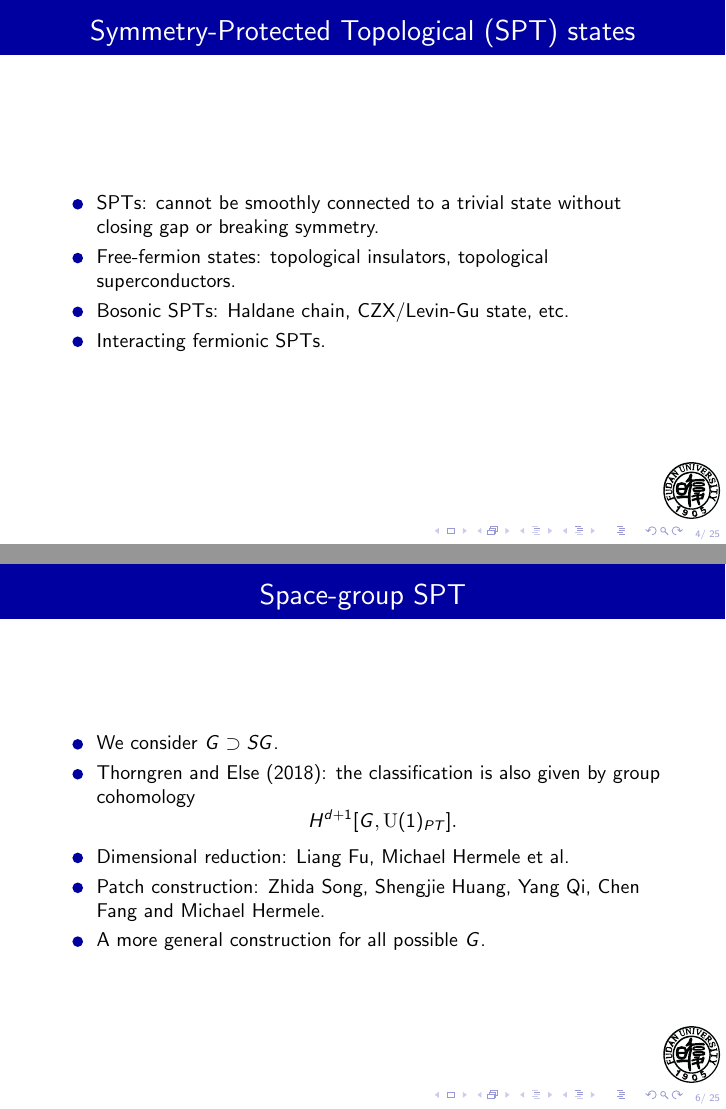
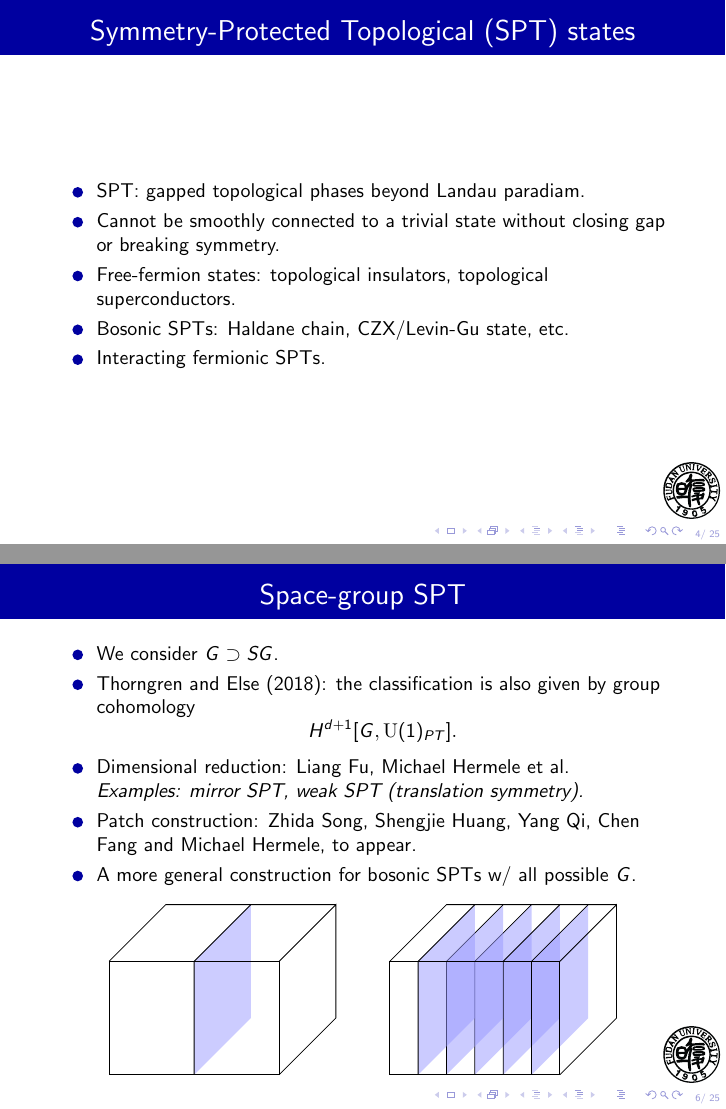
Before and after one commit to yangqi137/mytalks, LaTeX slides (spspt/spspt.tex): pages 4 and 6 of 25, joined at a grey line. Compiled offline with pdfLaTeX.

Commit message:
Finalizing the slides

```diff
--- a/spspt/spspt.tex
+++ b/spspt/spspt.tex
@@ -176,7 +176,8 @@
 \begin{frame}
   \frametitle{Symmetry-Protected Topological (SPT) states}
 \begin{itemize}
-\item SPTs: cannot be smoothly connected to a trivial state without closing gap or breaking symmetry.
+\item SPT: gapped topological phases beyond Landau paradiam.
+\item Cannot be smoothly connected to a trivial state without closing gap or breaking symmetry.
 \item Free-fermion states: topological insulators, topological superconductors.
 \item Bosonic SPTs: Haldane chain, CZX/Levin-Gu state, etc.
 \item Interacting fermionic SPTs.
@@ -217,10 +218,36 @@
 \item We consider $G\supset SG$.
 \item Thorngren and Else (2018): the classification is also given by group cohomology
 \[H^{d+1}[G, \uone_{PT}].\]
-\item Dimensional reduction: Liang Fu, Michael Hermele et al.
-\item Patch construction: Zhida Song, Shengjie Huang, Yang Qi, Chen Fang and Michael Hermele.
-\item A more general construction for all possible $G$.
+\item Dimensional reduction: Liang Fu, Michael Hermele et al.\\
+\emph{Examples: mirror SPT, weak SPT (translation symmetry).}
+\item Patch construction: Zhida Song, Shengjie Huang, Yang Qi, Chen Fang and Michael Hermele, to appear.
+\item A more general construction for bosonic SPTs w/ all possible $G$.
 \end{itemize}
+\begin{center}
+\begin{tikzpicture}
+\fill [blue!20] (0,0)--(1,1)--(1,3)--(0,2)--(0,0);
+\draw (0,0)--(0,2)--(1,3);
+\draw (-1.5,0)--(1.5,0)--(1.5,2)--(-1.5,2)--(-1.5,0);
+\draw (1.5,0)--(2.5,1)--(2.5,3)--(1.5,2);
+\draw (2.5,3)--(-.5,3)--(-1.5,2);
+\end{tikzpicture}
+\hspace{2em}
+\begin{tikzpicture}
+\fill [blue!40,opacity=.5] (0,0)--(1,1)--(1,3)--(0,2)--(0,0);
+\draw (0,0)--(0,2)--(1,3);
+\fill [blue!40,opacity=.5] (.5,0)--(1.5,1)--(1.5,3)--(0.5,2)--(0.5,0);
+\draw (.5,0)--(.5,2)--(1.5,3);
+\fill [blue!40,opacity=.5] (1,0)--(2,1)--(2,3)--(1,2)--(1,0);
+\draw (1,0)--(1,2)--(2,3);
+\fill [blue!40,opacity=.5] (-.5,0)--(.5,1)--(.5,3)--(-0.5,2)--(-0.5,0);
+\draw (-.5,0)--(-.5,2)--(.5,3);
+\fill [blue!40,opacity=.5] (-1,0)--(0,1)--(0,3)--(-1,2)--(-1,0);
+\draw (-1,0)--(-1,2)--(0,3);
+\draw (-1.5,0)--(1.5,0)--(1.5,2)--(-1.5,2)--(-1.5,0);
+\draw (1.5,0)--(2.5,1)--(2.5,3)--(1.5,2);
+\draw (2.5,3)--(-.5,3)--(-1.5,2);
+\end{tikzpicture}
+\end{center}
 \end{frame}
 
 \section{Building an SPT from building blocks}
```
Also changed, not shown: spspt/spspt.tex (27 more changed lines).
